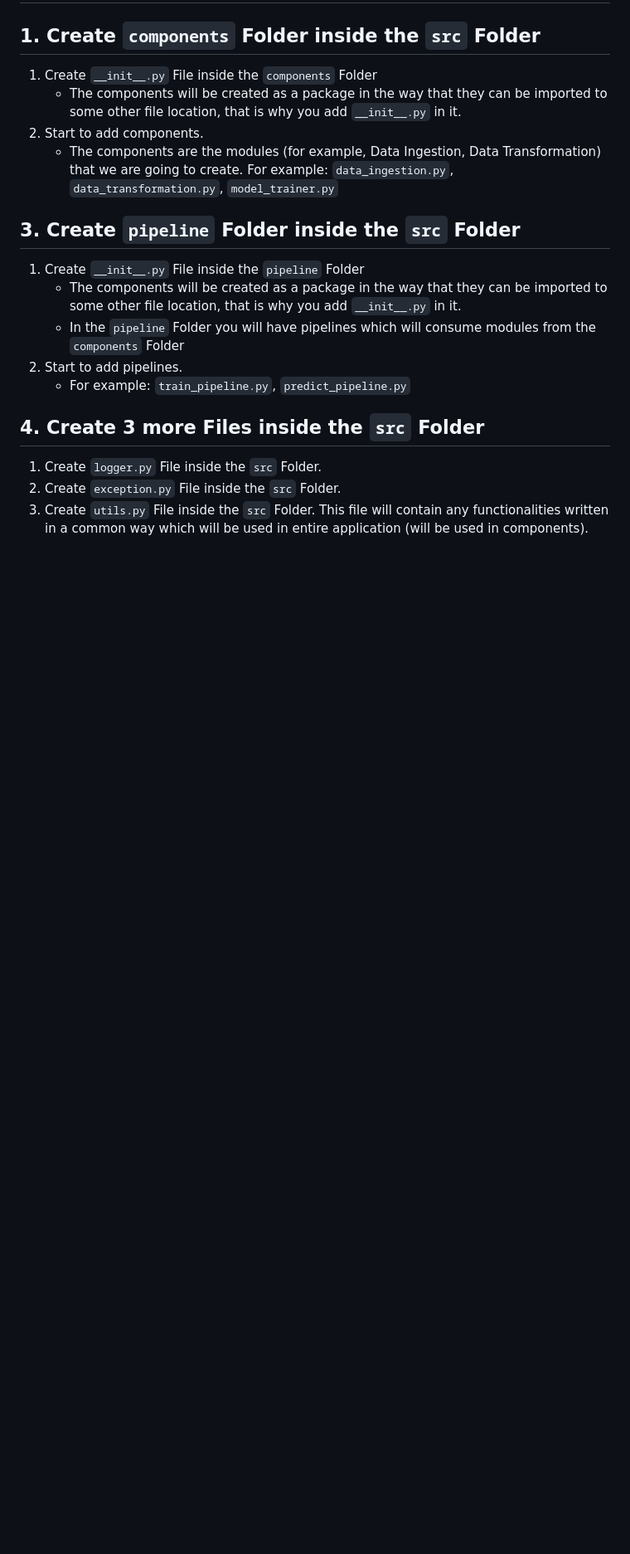
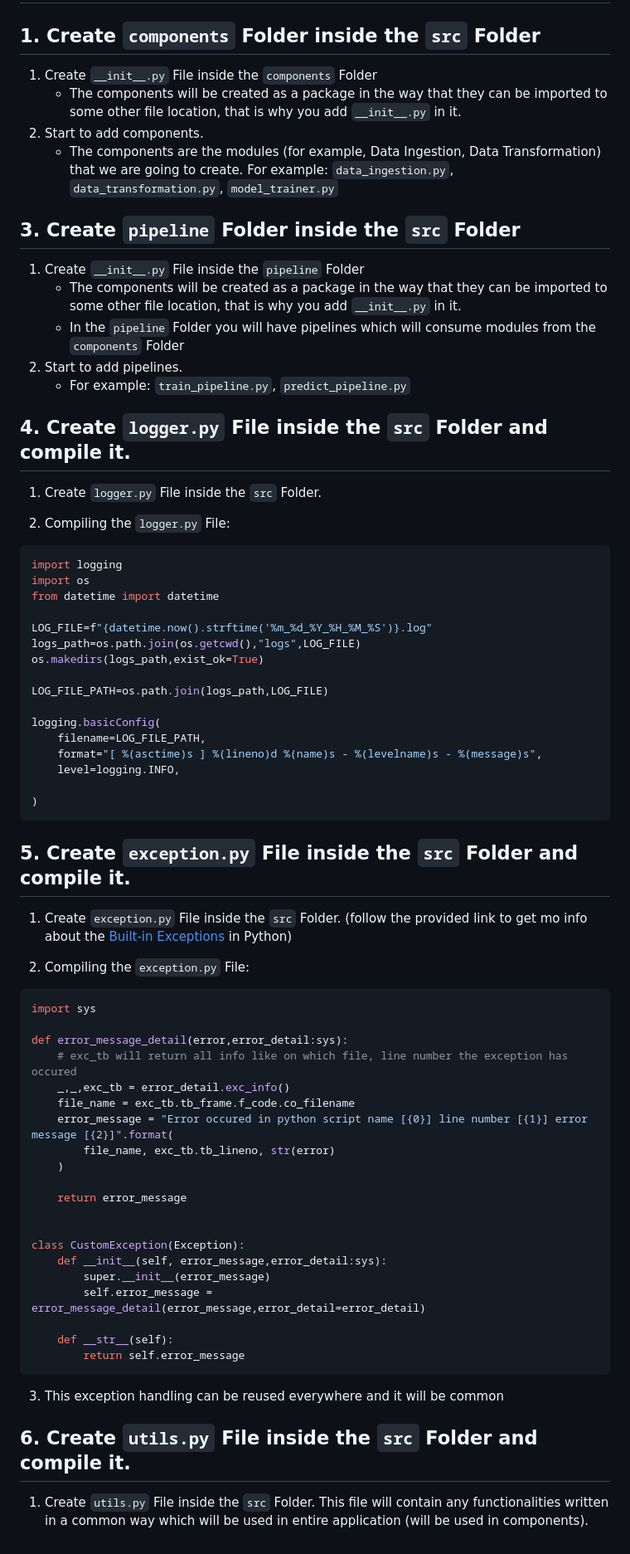
Before and after one commit to ElshanCh/end2end_mlproject, a Markdown page: README.md, the part around the change. Shown at 83% size. Drawn GitHub-style; blank space fills up the shorter version.

````diff
--- a/README.md
+++ b/README.md
@@ -236,7 +236,56 @@ This organization improves code structure and prepares your project for distribu
     `train_pipeline.py`,
     `predict_pipeline.py`
 
-## 4. Create 3 more Files inside the `src` Folder
+## 4. Create `logger.py` File inside the `src` Folder and compile it.
 1. Create `logger.py` File inside the `src` Folder.
-2. Create `exception.py` File inside the `src` Folder.
-3. Create `utils.py` File inside the `src` Folder. This file will contain any functionalities written in a common way which will be used in entire application (will be used in components).
+
+2. Compiling the `logger.py` File:
+``` python
+import logging
+import os
+from datetime import datetime
+
+LOG_FILE=f"{datetime.now().strftime('%m_%d_%Y_%H_%M_%S')}.log"
+logs_path=os.path.join(os.getcwd(),"logs",LOG_FILE)
+os.makedirs(logs_path,exist_ok=True)
+
+LOG_FILE_PATH=os.path.join(logs_path,LOG_FILE)
+
+logging.basicConfig(
+    filename=LOG_FILE_PATH,
+    format="[ %(asctime)s ] %(lineno)d %(name)s - %(levelname)s - %(message)s",
+    level=logging.INFO,
+
+)
+```
+
+## 5. Create `exception.py` File inside the `src` Folder and compile it.
+1. Create `exception.py` File inside the `src` Folder. (follow the provided link to get mo info about the [Built-in Exceptions](https://docs.python.org/3/library/exceptions.html) in Python)
+
+2. Compiling the `exception.py` File:
+``` python
+import sys
+
+def error_message_detail(error,error_detail:sys):
+    # exc_tb will return all info like on which file, line number the exception has occured
+    _,_,exc_tb = error_detail.exc_info()
+    file_name = exc_tb.tb_frame.f_code.co_filename
+    error_message = "Error occured in python script name [{0}] line number [{1}] error message [{2}]".format(
+        file_name, exc_tb.tb_lineno, str(error)
+    )
+
+    return error_message
+
+
+class CustomException(Exception):
+    def __init__(self, error_message,error_detail:sys):
+        super.__init__(error_message)
+        self.error_message = error_message_detail(error_message,error_detail=error_detail)
+
+    def __str__(self):
+        return self.error_message
+```
+3. This exception handling can be reused everywhere and it will be common
+
+## 6. Create `utils.py` File inside the `src` Folder and compile it.
+1. Create `utils.py` File inside the `src` Folder. This file will contain any functionalities written in a common way which will be used in entire application (will be used in components).
````
